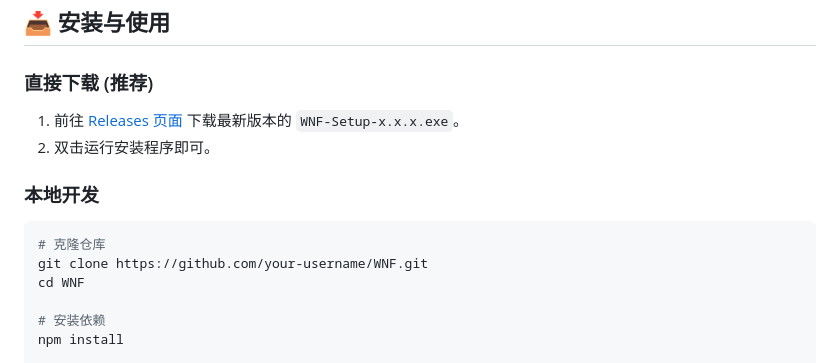
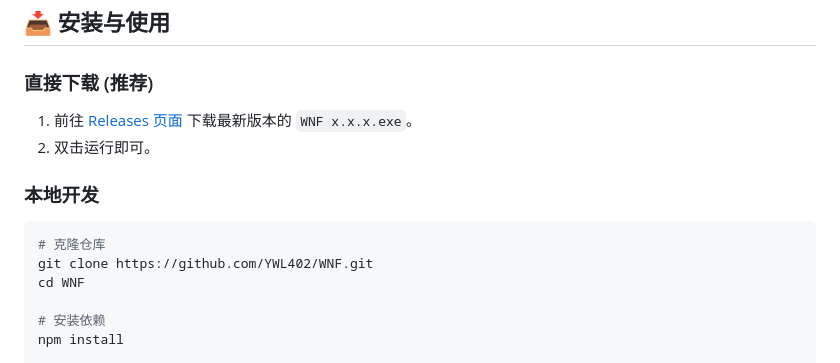
Before and after one commit to YWL402/WNF, a Markdown page: README.md, the part around the change. Drawn GitHub-style.

Commit message:
更新README.md，修正安装程序名称，调整克隆仓库的GitHub链接，以确保用户获取最新版本和正确的项目地址。

````diff
--- a/README.md
+++ b/README.md
@@ -34,13 +34,13 @@
 ## 📥 安装与使用
 
 ### 直接下载 (推荐)
-1. 前往 [Releases 页面](../../releases) 下载最新版本的 `WNF-Setup-x.x.x.exe`。
-2. 双击运行安装程序即可。
+1. 前往 [Releases 页面](../../releases) 下载最新版本的 `WNF x.x.x.exe`。
+2. 双击运行即可。
 
 ### 本地开发
 ```bash
 # 克隆仓库
-git clone https://github.com/your-username/WNF.git
+git clone https://github.com/YWL402/WNF.git
 cd WNF
 
 # 安装依赖
````
